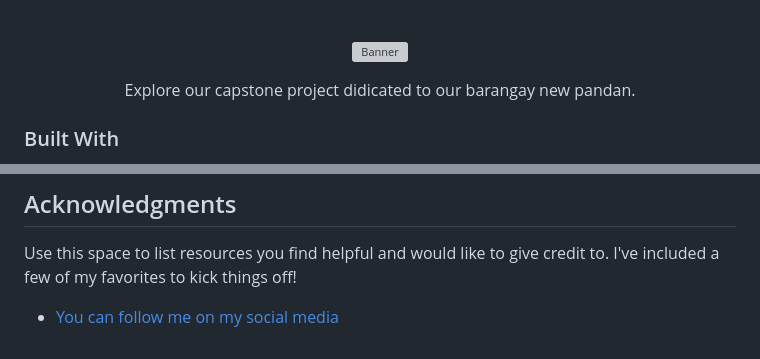
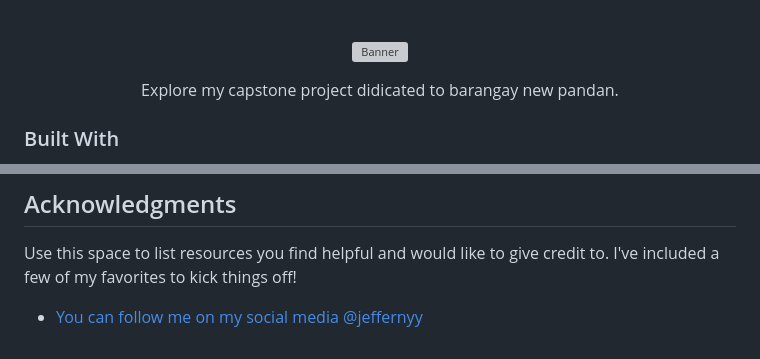
Before and after one commit to Jeffernyy/bmis, a Markdown page: readme.md, 2 parts joined by grey strips. GitHub-like rendering; grey boxes are pictures that could not be loaded.

Commit message:
update readme file for documentation

```diff
--- a/readme.md
+++ b/readme.md
@@ -9,7 +9,7 @@
     <img src="assets/system/homepage.png" alt="Banner" width="100%" height="100%">
     <br>
     <p>
-      <center>Explore our capstone project didicated to our barangay new pandan.</center>
+      <center>Explore my capstone project didicated to barangay new pandan.</center>
     </p>
   </center>
 </div>
@@ -140,4 +140,4 @@ Distributed under the MIT License. See `LICENSE.md` for more information.
 
 Use this space to list resources you find helpful and would like to give credit to. I've included a few of my favorites to kick things off!
 
-- [You can follow me on my social media](https://www.facebook.com/jeffern.malinao.90)
+- [You can follow me on my social media @jeffernyy](https://www.facebook.com/jeffern.malinao.90)
```
Also changed, not shown: other parts of readme.md (+2 -2 lines).
